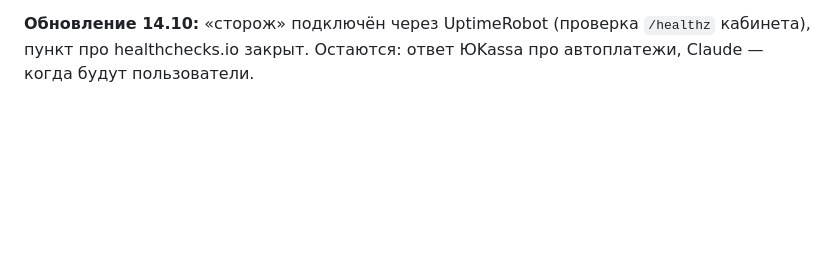
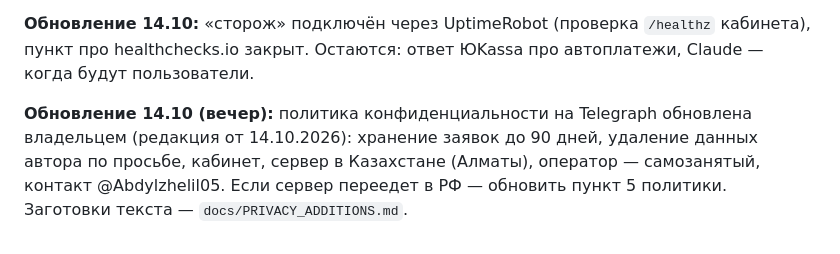
Before and after one commit to abdylzhelil/CRM-bot-tg, a Markdown page: docs/HANDOFF.md, the part around the change. Rendered like a GitHub page; blank space fills up the shorter version.

Commit message:
Заметка: политика конфиденциальности обновлена
Co-Authored-By: Claude Sonnet 5.5 <noreply@anthropic.com>
Claude-Session: https://claude.ai/code/session_01Uredy81eVRXPdSCvPcybsa

```diff
--- a/docs/HANDOFF.md
+++ b/docs/HANDOFF.md
@@ -92,3 +92,5 @@ sleep 20 && docker compose logs --tail 15
 4. По желанию: рассылка/группы/лицензии в кабинете; перенос сервера в РФ (152-ФЗ); внутренний баланс админам групп.
 
 **Обновление 14.10:** «сторож» подключён через UptimeRobot (проверка `/healthz` кабинета), пункт про healthchecks.io закрыт. Остаются: ответ ЮKassa про автоплатежи, Claude — когда будут пользователи.
+
+**Обновление 14.10 (вечер):** политика конфиденциальности на Telegraph обновлена владельцем (редакция от 14.10.2026): хранение заявок до 90 дней, удаление данных автора по просьбе, кабинет, сервер в Казахстане (Алматы), оператор — самозанятый, контакт @Abdylzhelil05. Если сервер переедет в РФ — обновить пункт 5 политики. Заготовки текста — `docs/PRIVACY_ADDITIONS.md`.
```
